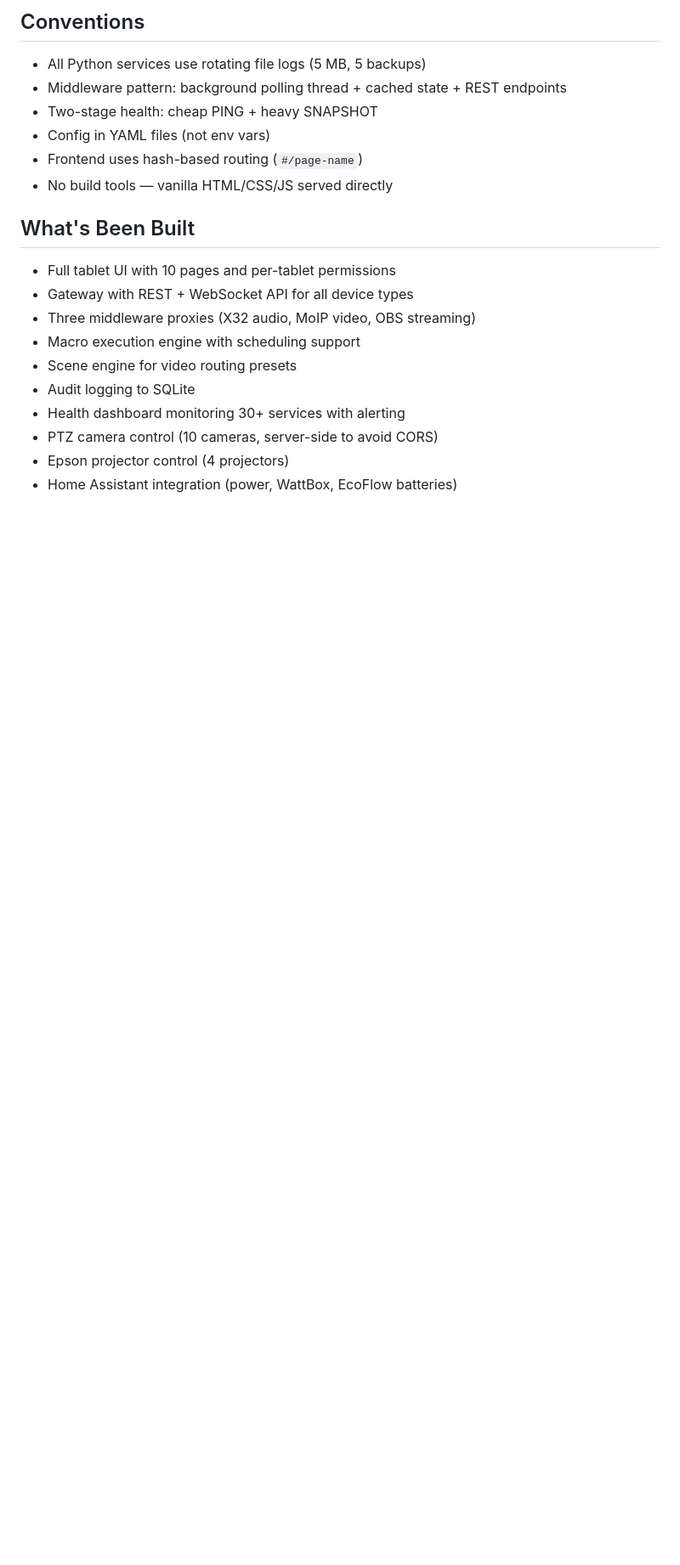
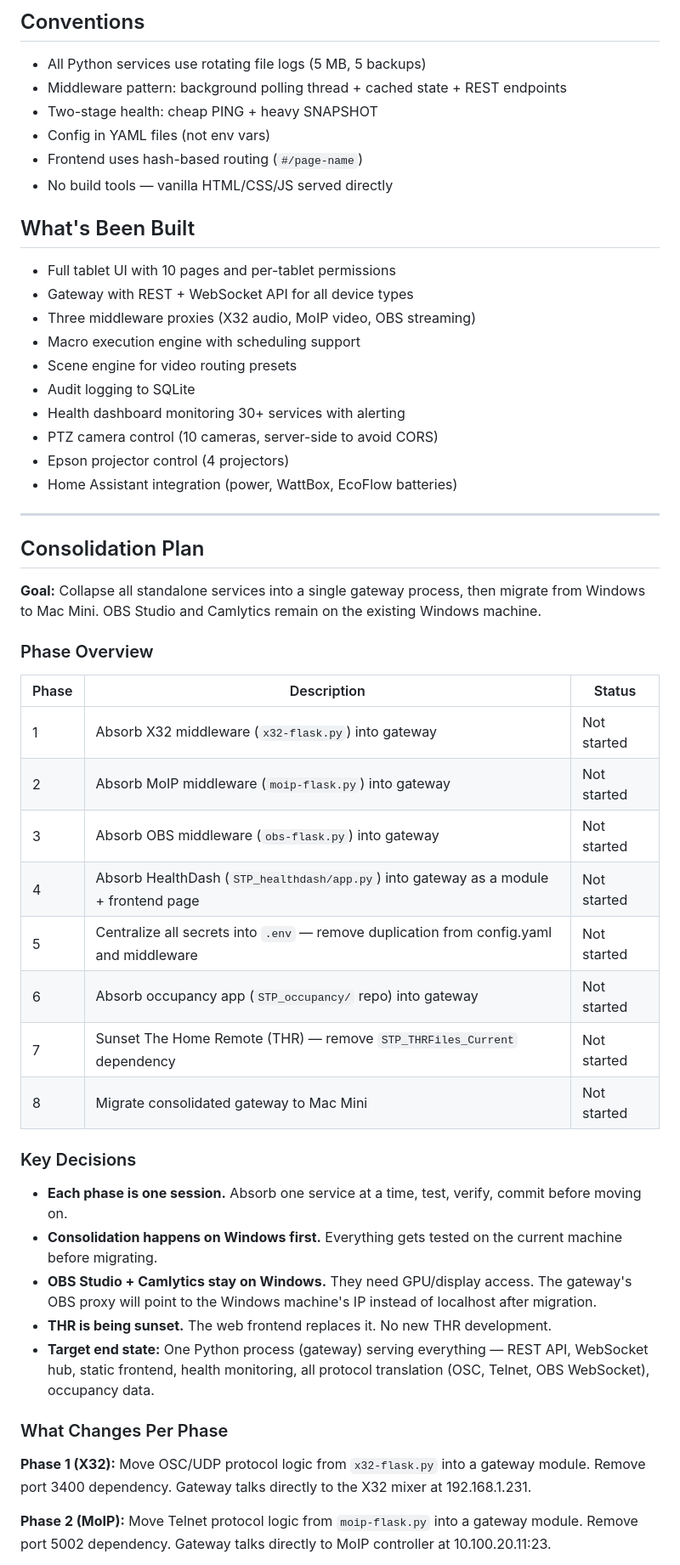
Before and after one commit to gmhanna34/STP_tablets, a Markdown page: CLAUDE.md, the part around one of its changes. Shown at 85% size. Rendered like a GitHub page; blank space fills up the shorter version.

```diff
--- a/CLAUDE.md
+++ b/CLAUDE.md
@@ -189,3 +191,37 @@ Tablets/Browsers (kiosk mode, 192.168.1.0/24)
 - PTZ camera control (10 cameras, server-side to avoid CORS)
 - Epson projector control (4 projectors)
 - Home Assistant integration (power, WattBox, EcoFlow batteries)
+
+---
+
+## Consolidation Plan
+
+**Goal:** Collapse all standalone services into a single gateway process, then migrate from Windows to Mac Mini. OBS Studio and Camlytics remain on the existing Windows machine.
+
+### Phase Overview
+
+| Phase | Description | Status |
+|-------|-------------|--------|
+| 1 | Absorb X32 middleware (`x32-flask.py`) into gateway | Not started |
+| 2 | Absorb MoIP middleware (`moip-flask.py`) into gateway | Not started |
+| 3 | Absorb OBS middleware (`obs-flask.py`) into gateway | Not started |
+| 4 | Absorb HealthDash (`STP_healthdash/app.py`) into gateway as a module + frontend page | Not started |
+| 5 | Centralize all secrets into `.env` — remove duplication from config.yaml and middleware | Not started |
+| 6 | Absorb occupancy app (`STP_occupancy/` repo) into gateway | Not started |
+| 7 | Sunset The Home Remote (THR) — remove `STP_THRFiles_Current` dependency | Not started |
+| 8 | Migrate consolidated gateway to Mac Mini | Not started |
+
+### Key Decisions
+
+- **Each phase is one session.** Absorb one service at a time, test, verify, commit before moving on.
+- **Consolidation happens on Windows first.** Everything gets tested on the current machine before migrating.
+- **OBS Studio + Camlytics stay on Windows.** They need GPU/display access. The gateway's OBS proxy will point to the Windows machine's IP instead of localhost after migration.
+- **THR is being sunset.** The web frontend replaces it. No new THR development.
+- **Target end state:** One Python process (gateway) serving everything — REST API, WebSocket hub, static frontend, health monitoring, all protocol translation (OSC, Telnet, OBS WebSocket), occupancy data.
+
+### What Changes Per Phase
+
+**Phase 1 (X32):** Move OSC/UDP protocol logic from `x32-flask.py` into a gateway module. Remove port 3400 dependency. Gateway talks directly to the X32 mixer at 192.168.1.231.
+
+**Phase 2 (MoIP):** Move Telnet protocol logic from `moip-flask.py` into a gateway module. Remove port 5002 dependency. Gateway talks directly to MoIP controller at 10.100.20.11:23.
+
```
Also changed, not shown: other parts of CLAUDE.md (+59 -3 lines).
